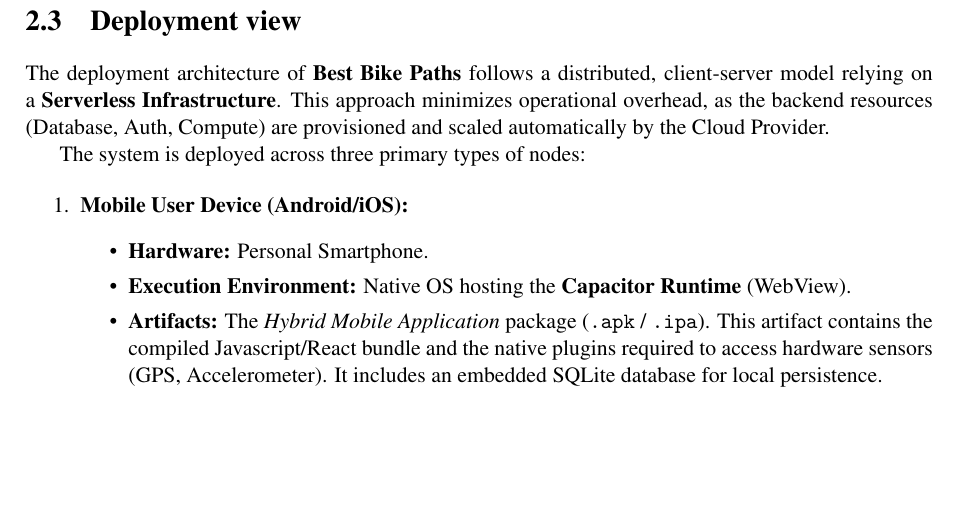
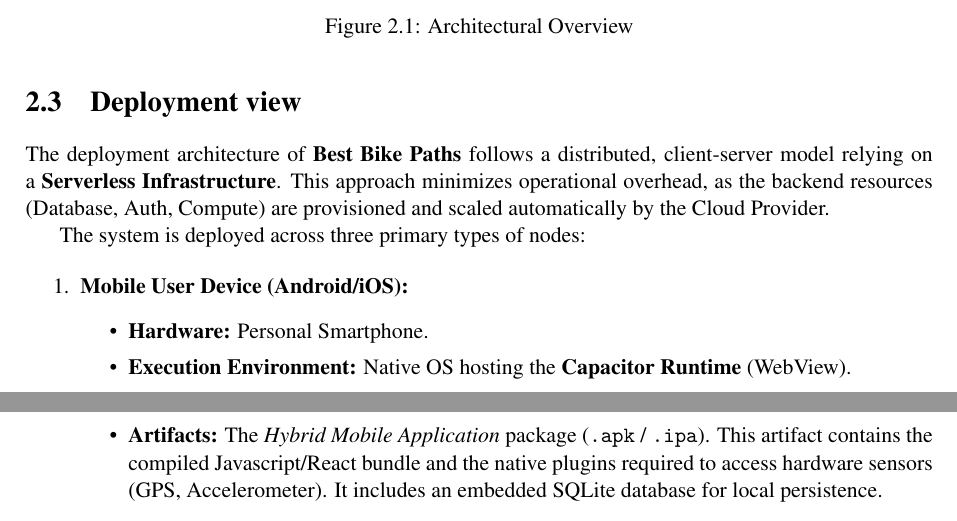
Before and after one commit to AlbertoSpezzapria/Best-Bike-Path, a LaTeX thesis (DD/main.tex, which reads DD/Files/2_architectural_design/2_component-view.tex): part of page 16 of 38 before the commit and two parts of pages 16 and 17 of 39 after it, the two joined at a grey line, cut at the place of the change, the shorter picture padded with empty space. Compiled offline with pdfLaTeX; a LaTeX package or settings file that is missing is left out.

Commit message:
adding architectural overview diagram and updating effort

```diff
--- a/DD/Files/2_architectural_design/2_component-view.tex
+++ b/DD/Files/2_architectural_design/2_component-view.tex
@@ -72,10 +72,9 @@ These are stateless functions triggered by database events or scheduled cron job
     \end{itemize}
 \end{itemize}
 
-% INSERT DIAGRAM 2.2 HERE
-% \begin{figure}[H]
-% \centering
-% \includegraphics[width=\textwidth]{images/diagram_2_2_components.png}
-% \caption{Component View}
-% \label{fig:component_view}
-% \end{figure}
+\begin{figure}[H]
+    \centering
+    \includegraphics[width=\textwidth]{Images/system_architecture.jpg}
+    \caption{Architectural Overview}
+    \label{fig:arch_overview}
+\end{figure}
```
Also changed, not shown: DD/Files/2_architectural_design/1_overview.tex (+0 -8 lines), DD/Images/system_architecture.jpg (added), DD/main.pdf, 8 other files.
